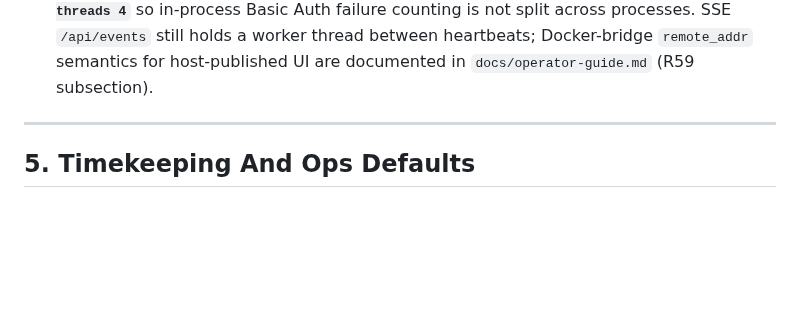
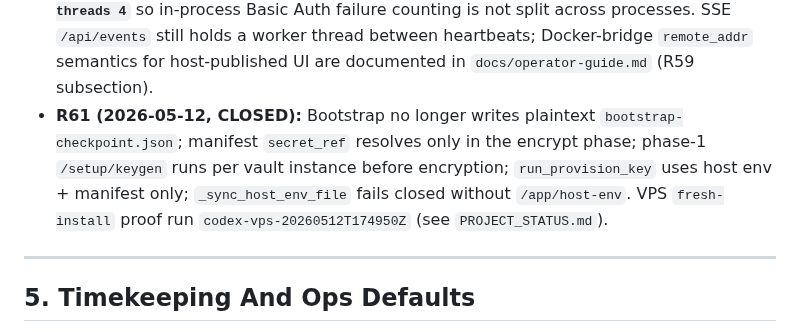
Before and after one commit to polysemic/Subumbra, a Markdown page: docs/project-memory.md, the part around the change. Drawn GitHub-style; blank space fills up the shorter version.

Commit message:
r61-bootstrap-checkpoint close-out — CLOSED
Co-authored-by: Cursor <cursoragent@cursor.com>

```diff
--- a/docs/project-memory.md
+++ b/docs/project-memory.md
@@ -133,6 +133,7 @@ them.
 - **Legacy callback artifact:** `litellm/custom_callbacks.py` was removed in R58; callback-era behavior is reference-only in prose docs.
 - **Harness existing-stack (R60):** `scripts/council/vps-proof-run.sh` may auto-export `SUBUMBRA_PROXY_HOST_PORT` from `docker compose port subumbra-proxy 8090` after `docker compose up` when the value is unset; operators may pass **`--deploy-worker`** with a non-empty **`CF_API_TOKEN`** for an optional Wrangler deploy on that path (fail-closed if the flag is set without a token). **`scripts/council/verify.sh`** P9.5 records **SKIP** (non-failing) when **`SUBUMBRA_UI_CONTAINER`** is set, instead of host-curling the UI port. Round hooks that call `verify.sh` for the same round should set **`VERIFY_SKIP_ROUND_HOOK=1`** to avoid re-entrant `verify-round.sh` invocation.
 - **UI Gunicorn worker model (R59):** `subumbra-ui` runs Gunicorn with **`--workers 1 --threads 4`** so in-process Basic Auth failure counting is not split across processes. SSE `/api/events` still holds a worker thread between heartbeats; Docker-bridge `remote_addr` semantics for host-published UI are documented in `docs/operator-guide.md` (R59 subsection).
+- **R61 (2026-05-12, CLOSED):** Bootstrap no longer writes plaintext `bootstrap-checkpoint.json`; manifest `secret_ref` resolves only in the encrypt phase; phase-1 `/setup/keygen` runs per vault instance before encryption; `run_provision_key` uses host env + manifest only; `_sync_host_env_file` fails closed without `/app/host-env`. VPS `fresh-install` proof run `codex-vps-20260512T174950Z` (see `PROJECT_STATUS.md`).
 
 ---
 
```
Also changed, not shown: PROJECT_STATUS.md (+2 -2 lines), docs/council-memory.md (+4 -0 lines).
